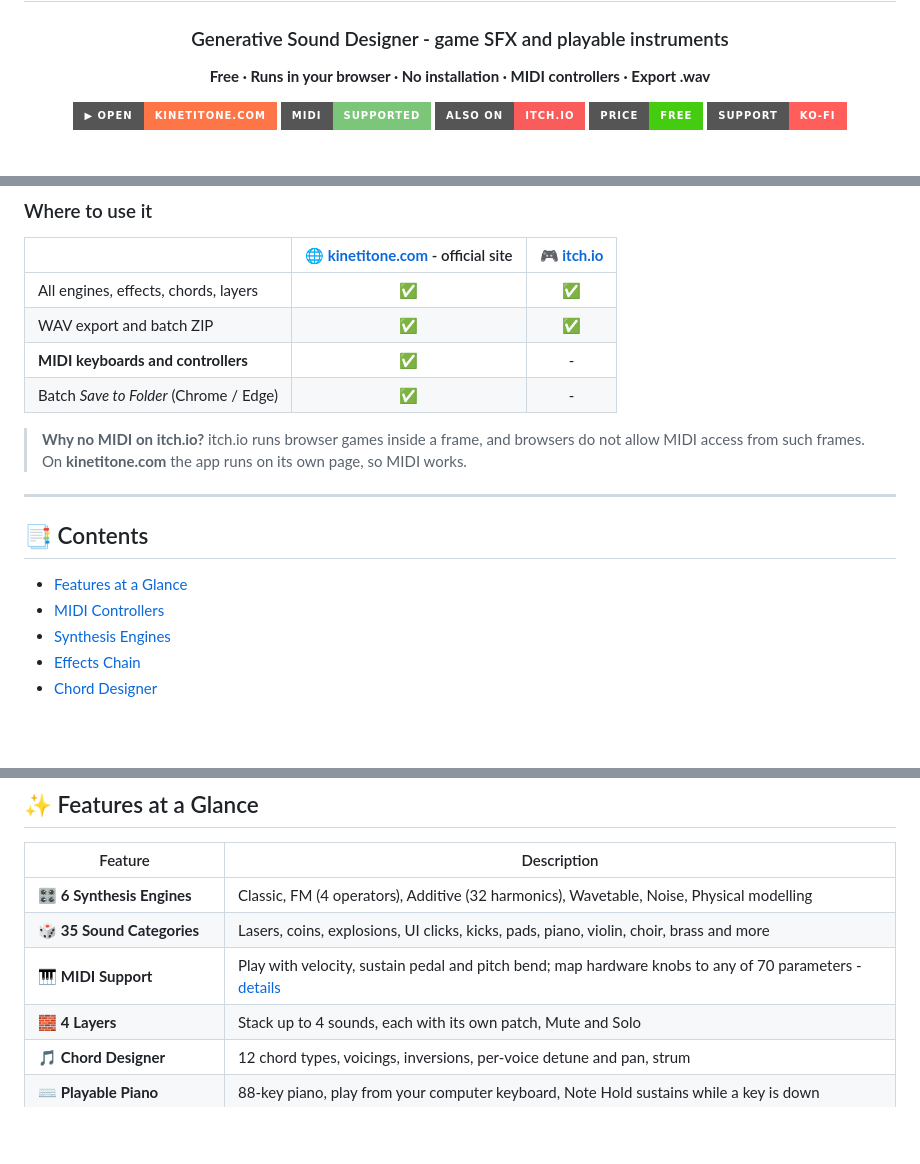
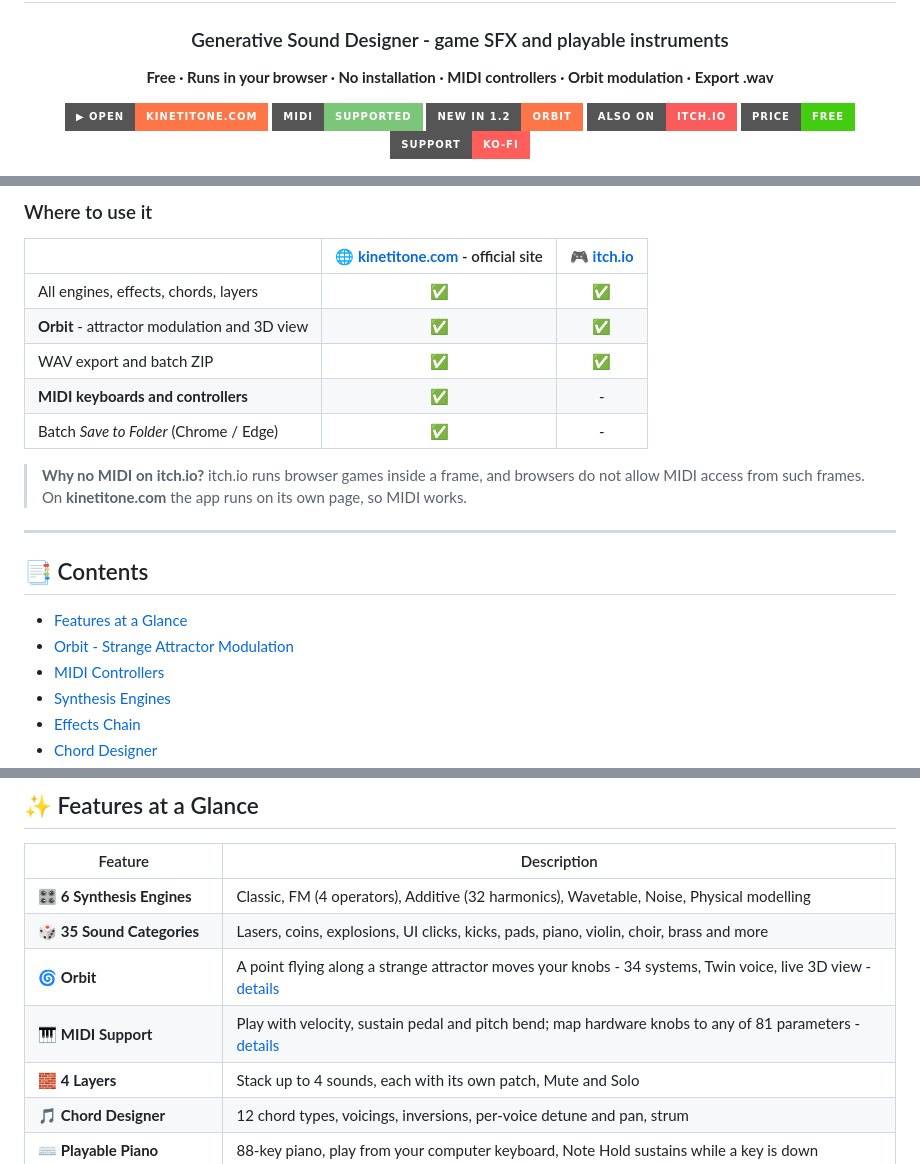
Before and after one commit to inthevoid-official/kinetitone, a Markdown page: README.md, 3 parts joined by grey strips. Drawn GitHub-style; badges without logos; blank space fills up the shorter version.

```diff
--- a/README.md
+++ b/README.md
@@ -3,10 +3,11 @@
 # 🎵 KinetiTone
 ### Generative Sound Designer - game SFX and playable instruments
 
-**Free · Runs in your browser · No installation · MIDI controllers · Export .wav**
+**Free · Runs in your browser · No installation · MIDI controllers · Orbit modulation · Export .wav**
 
 [![Open KinetiTone](https://img.shields.io/badge/▶%20Open-kinetitone.com-FE7648?style=for-the-badge)](https://kinetitone.com)
 [![MIDI](https://img.shields.io/badge/MIDI-supported-7BC678?style=for-the-badge)](#-midi-controllers)
+[![Orbit](https://img.shields.io/badge/New%20in%201.2-Orbit-FE7648?style=for-the-badge)](#-orbit---strange-attractor-modulation)
 [![itch.io](https://img.shields.io/badge/Also%20on-itch.io-FA5C5C?style=for-the-badge&logo=itch.io&logoColor=white)](https://in-the-void.itch.io/kinetitone)
 [![Free](https://img.shields.io/badge/Price-Free-brightgreen?style=for-the-badge)](https://kinetitone.com)
 [![Support](https://img.shields.io/badge/Support-Ko--fi-FF5E5B?style=for-the-badge&logo=ko-fi&logoColor=white)](https://ko-fi.com/inthevoident)
@@ -28,6 +29,7 @@
 |  | 🌐 **[kinetitone.com](https://kinetitone.com)** - official site | 🎮 **[itch.io](https://in-the-void.itch.io/kinetitone)** |
 |---|:---:|:---:|
 | All engines, effects, chords, layers | ✅ | ✅ |
+| **Orbit** - attractor modulation and 3D view | ✅ | ✅ |
 | WAV export and batch ZIP | ✅ | ✅ |
 | **MIDI keyboards and controllers** | ✅ | - |
 | Batch *Save to Folder* (Chrome / Edge) | ✅ | - |
@@ -39,6 +41,7 @@
 ## 📑 Contents
 
 - [Features at a Glance](#-features-at-a-glance)
+- [Orbit - Strange Attractor Modulation](#-orbit---strange-attractor-modulation)
 - [MIDI Controllers](#-midi-controllers)
 - [Synthesis Engines](#️-synthesis-engines)
 - [Effects Chain](#-effects-chain)
@@ -56,7 +59,8 @@
 |---|---|
 | 🎛️ **6 Synthesis Engines** | Classic, FM (4 operators), Additive (32 harmonics), Wavetable, Noise, Physical modelling |
 | 🎲 **35 Sound Categories** | Lasers, coins, explosions, UI clicks, kicks, pads, piano, violin, choir, brass and more |
-| 🎹 **MIDI Support** | Play with velocity, sustain pedal and pitch bend; map hardware knobs to any of 70 parameters - [details](#-midi-controllers) |
+| 🌀 **Orbit** | A point flying along a strange attractor moves your knobs - 34 systems, Twin voice, live 3D view - [details](#-orbit---strange-attractor-modulation) |
+| 🎹 **MIDI Support** | Play with velocity, sustain pedal and pitch bend; map hardware knobs to any of 81 parameters - [details](#-midi-controllers) |
 | 🧱 **4 Layers** | Stack up to 4 sounds, each with its own patch, Mute and Solo |
 | 🎵 **Chord Designer** | 12 chord types, voicings, inversions, per-voice detune and pan, strum |
 | ⌨️ **Playable Piano** | 88-key piano, play from your computer keyboard, Note Hold sustains while a key is down |
```
Also changed, not shown: other parts of README.md (+29 -4 lines), assets/kinetitone-orbit-nebula.png (added), assets/kinetitone-orbit.png (added).
